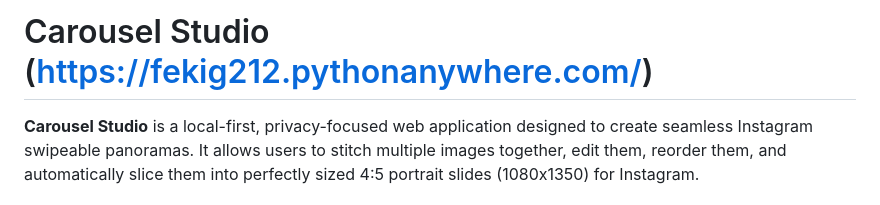
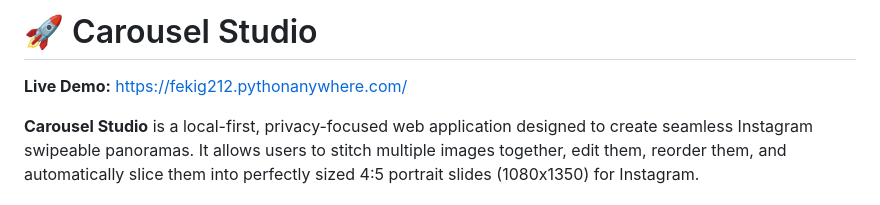
Before and after one commit to takeaname1o1/Carousel-Studio, a Markdown page: ReadMe.md, the part around the change printed below. Drawn GitHub-style.

```diff
--- a/ReadMe.md
+++ b/ReadMe.md
@@ -2,5 +2,6 @@
 
-# Carousel Studio (https://fekig212.pythonanywhere.com/)
+# 🚀 Carousel Studio
+**Live Demo:** https://fekig212.pythonanywhere.com/
 
 **Carousel Studio** is a local-first, privacy-focused web application designed to create seamless Instagram swipeable panoramas. It allows users to stitch multiple images together, edit them, reorder them, and automatically slice them into perfectly sized 4:5 portrait slides (1080x1350) for Instagram.
 
```
Also changed, not shown: other parts of ReadMe.md (+1 -1 lines).
